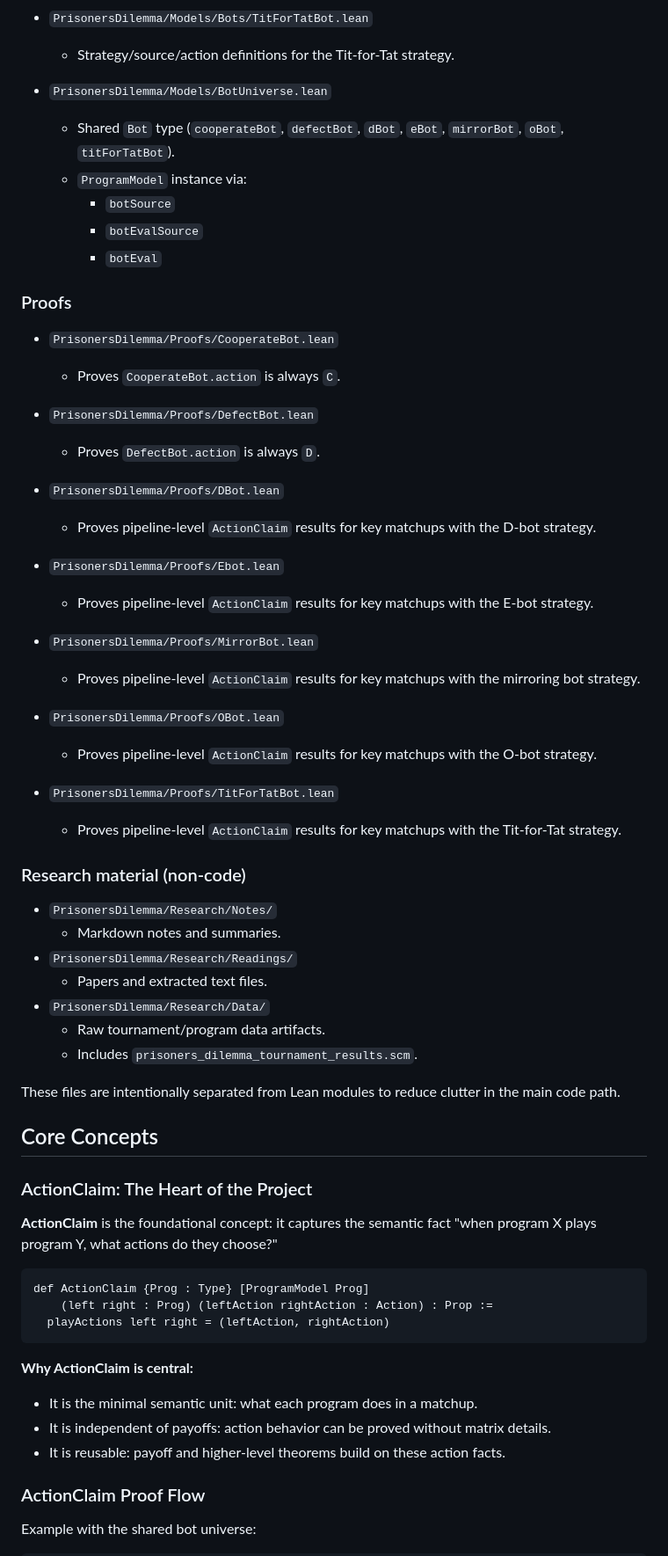
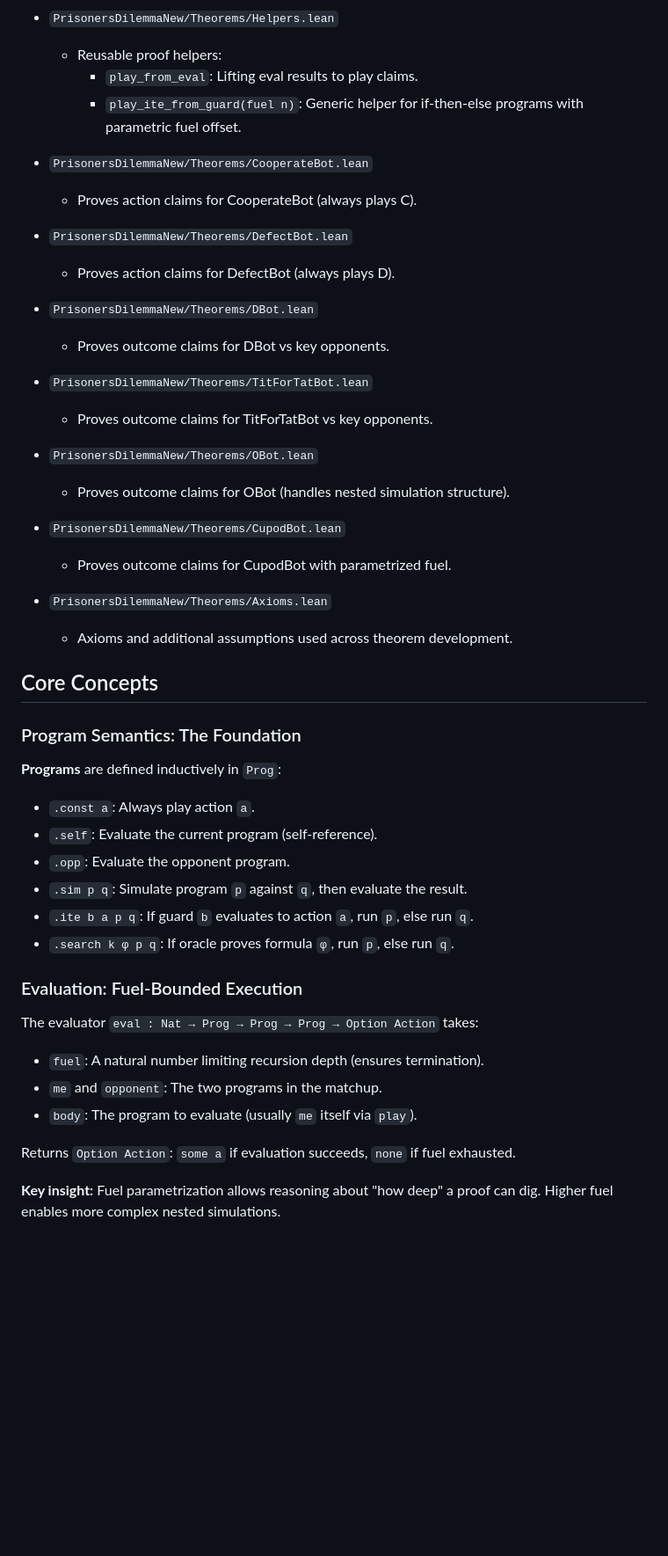
Before and after one commit to ColombanD/open-source-game-theory, a Markdown page: engine/README.md, the part around one of its changes. Shown at 88% size. Drawn GitHub-style; blank space fills up the shorter version.

````diff
--- a/engine/README.md
+++ b/engine/README.md
@@ -72,68 +73,50 @@ The default proving strategy is action-first:
 
-- `PrisonersDilemma/Models/Bots/TitForTatBot.lean`
-	- Strategy/source/action definitions for the Tit-for-Tat strategy.
+- `PrisonersDilemmaNew/Theorems/Helpers.lean`
+	- Reusable proof helpers:
+		- `play_from_eval`: Lifting eval results to play claims.
+		- `play_ite_from_guard(fuel n)`: Generic helper for if-then-else programs with parametric fuel offset.
 
-- `PrisonersDilemma/Models/BotUniverse.lean`
-	- Shared `Bot` type (`cooperateBot`, `defectBot`, `dBot`, `eBot`, `mirrorBot`, `oBot`, `titForTatBot`).
-	- `ProgramModel` instance via:
-		- `botSource`
-		- `botEvalSource`
-		- `botEval`
+- `PrisonersDilemmaNew/Theorems/CooperateBot.lean`
+	- Proves action claims for CooperateBot (always plays C).
 
-### Proofs
+- `PrisonersDilemmaNew/Theorems/DefectBot.lean`
+	- Proves action claims for DefectBot (always plays D).
 
-- `PrisonersDilemma/Proofs/CooperateBot.lean`
-	- Proves `CooperateBot.action` is always `C`.
+- `PrisonersDilemmaNew/Theorems/DBot.lean`
+	- Proves outcome claims for DBot vs key opponents.
 
-- `PrisonersDilemma/Proofs/DefectBot.lean`
-	- Proves `DefectBot.action` is always `D`.
+- `PrisonersDilemmaNew/Theorems/TitForTatBot.lean`
+	- Proves outcome claims for TitForTatBot vs key opponents.
 
-- `PrisonersDilemma/Proofs/DBot.lean`
-	- Proves pipeline-level `ActionClaim` results for key matchups with the D-bot strategy.
+- `PrisonersDilemmaNew/Theorems/OBot.lean`
+	- Proves outcome claims for OBot (handles nested simulation structure).
 
-- `PrisonersDilemma/Proofs/Ebot.lean`
-	- Proves pipeline-level `ActionClaim` results for key matchups with the E-bot strategy.
+- `PrisonersDilemmaNew/Theorems/CupodBot.lean`
+	- Proves outcome claims for CupodBot with parametrized fuel.
 
-- `PrisonersDilemma/Proofs/MirrorBot.lean`
-	- Proves pipeline-level `ActionClaim` results for key matchups with the mirroring bot strategy.
-
-- `PrisonersDilemma/Proofs/OBot.lean`
-	- Proves pipeline-level `ActionClaim` results for key matchups with the O-bot strategy.
-
-- `PrisonersDilemma/Proofs/TitForTatBot.lean`
-	- Proves pipeline-level `ActionClaim` results for key matchups with the Tit-for-Tat strategy.
-
-### Research material (non-code)
-
-- `PrisonersDilemma/Research/Notes/`
-	- Markdown notes and summaries.
-- `PrisonersDilemma/Research/Readings/`
-	- Papers and extracted text files.
-- `PrisonersDilemma/Research/Data/`
-	- Raw tournament/program data artifacts.
-	- Includes `prisoners_dilemma_tournament_results.scm`.
-
-These files are intentionally separated from Lean modules to reduce clutter in
-the main code path.
+- `PrisonersDilemmaNew/Theorems/Axioms.lean`
+	- Axioms and additional assumptions used across theorem development.
 
 ## Core Concepts
 
-### ActionClaim: The Heart of the Project
+### Program Semantics: The Foundation
 
-**ActionClaim** is the foundational concept: it captures the semantic fact "when program X plays program Y, what actions do they choose?"
+**Programs** are defined inductively in `Prog`:
+- `.const a`: Always play action `a`.
+- `.self`: Evaluate the current program (self-reference).
+- `.opp`: Evaluate the opponent program.
+- `.sim p q`: Simulate program `p` against `q`, then evaluate the result.
+- `.ite b a p q`: If guard `b` evaluates to action `a`, run `p`, else run `q`.
+- `.search k φ p q`: If oracle proves formula `φ`, run `p`, else run `q`.
 
-```lean
-def ActionClaim {Prog : Type} [ProgramModel Prog]
-    (left right : Prog) (leftAction rightAction : Action) : Prop :=
-  playActions left right = (leftAction, rightAction)
-```
+### Evaluation: Fuel-Bounded Execution
 
-**Why ActionClaim is central:**
-- It is the minimal semantic unit: what each program does in a matchup.
-- It is independent of payoffs: action behavior can be proved without matrix details.
-- It is reusable: payoff and higher-level theorems build on these action facts.
+The evaluator `eval : Nat → Prog → Prog → Prog → Option Action` takes:
+- `fuel`: A natural number limiting recursion depth (ensures termination).
+- `me` and `opponent`: The two programs in the matchup.
+- `body`: The program to evaluate (usually `me` itself via `play`).
 
-### ActionClaim Proof Flow
+Returns `Option Action`: `some a` if evaluation succeeds, `none` if fuel exhausted.
 
-Example with the shared bot universe:
+**Key insight:** Fuel parametrization allows reasoning about "how deep" a proof can dig. Higher fuel enables more complex nested simulations.
 
````
Also changed, not shown: other parts of engine/README.md (+91 -74 lines).
